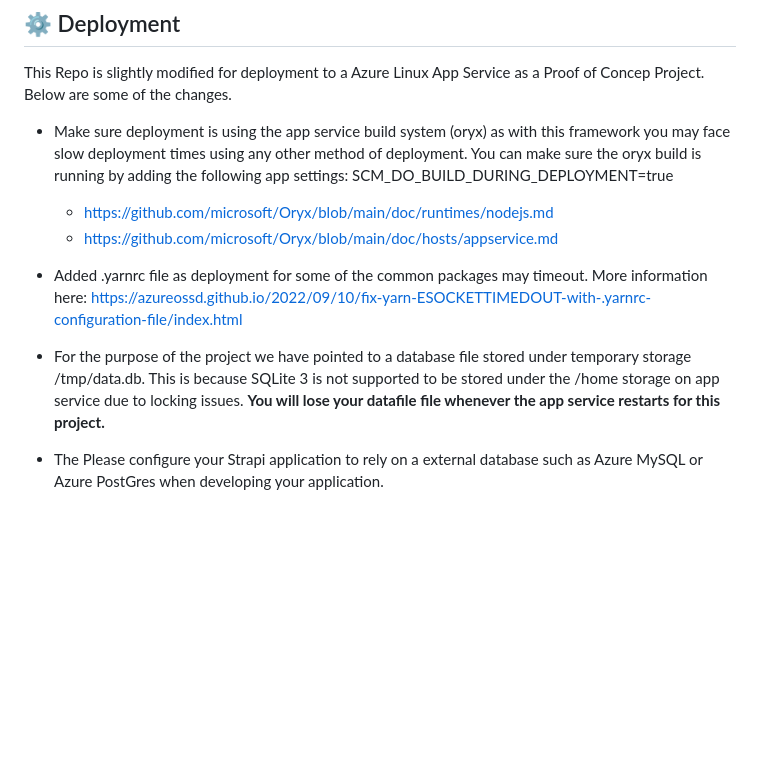
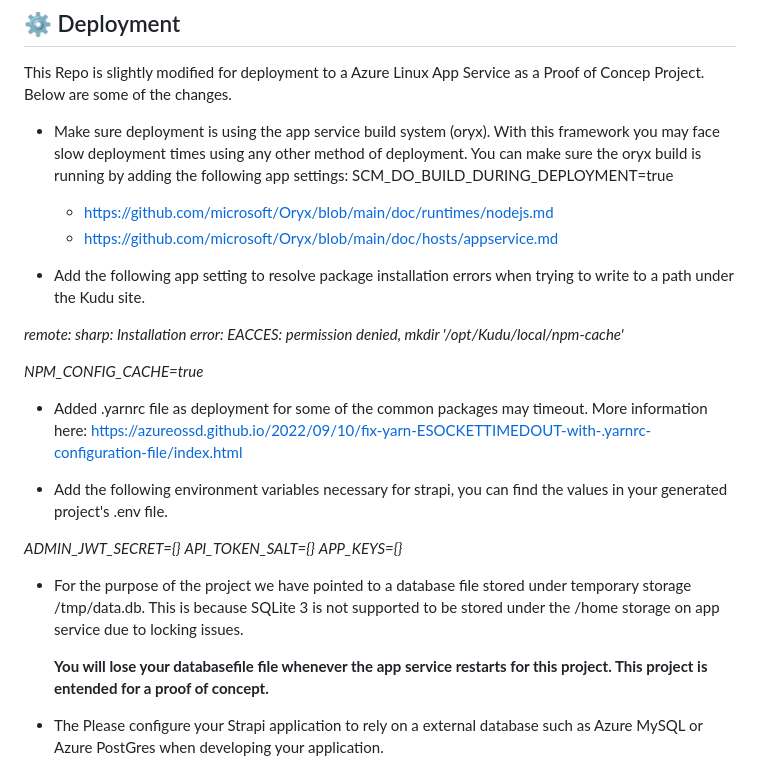
Before and after one commit to azureossd/nodejs-deployment-samples, a Markdown page: Strapi/strapi-quickstart-v4/README.md, the part around the change. Rendered like a GitHub page; blank space fills up the shorter version.

Commit message:
Updated Readme.md with extra instructions

```diff
--- a/Strapi/strapi-quickstart-v4/README.md
+++ b/Strapi/strapi-quickstart-v4/README.md
@@ -37,15 +37,29 @@ yarn build
 This Repo is slightly modified for deployment to a Azure Linux App Service as a Proof of Concep Project.
 Below are some of the changes.
 
-* Make sure deployment is using the app service build system (oryx) as with this framework you may face slow deployment times using any other method of deployment. You can make sure the oryx build is running by adding the following app settings: SCM_DO_BUILD_DURING_DEPLOYMENT=true
+* Make sure deployment is using the app service build system (oryx). With this framework you may face slow deployment times using any other method of deployment. You can make sure the oryx build is running by adding the following app settings: SCM_DO_BUILD_DURING_DEPLOYMENT=true
     - https://github.com/microsoft/Oryx/blob/main/doc/runtimes/nodejs.md
     - https://github.com/microsoft/Oryx/blob/main/doc/hosts/appservice.md
 
+* Add the following app setting to resolve package installation errors when trying to write to a path under the Kudu site.
+
+*remote: sharp: Installation error: EACCES: permission denied, mkdir '/opt/Kudu/local/npm-cache'*
+
+*NPM_CONFIG_CACHE=true*
 
 * Added .yarnrc file as deployment for some of the common packages may timeout.
   More information here: https://azureossd.github.io/2022/09/10/fix-yarn-ESOCKETTIMEDOUT-with-.yarnrc-configuration-file/index.html
 
-* For the purpose of the project we have pointed to a database file stored under temporary storage /tmp/data.db. This is because SQLite 3 is not supported to be stored under the /home storage on app service due to locking issues. **You will lose your datafile file whenever the app service restarts for this project.**
+* Add the following environment variables necessary for strapi, you can find the values in your generated project's .env file.
+
+*ADMIN_JWT_SECRET={}*
+*API_TOKEN_SALT={}*
+*APP_KEYS={}*
+
+
+* For the purpose of the project we have pointed to a database file stored under temporary storage /tmp/data.db. This is because SQLite 3 is not supported to be stored under the /home storage on app service due to locking issues.
+
+    **You will lose your databasefile file whenever the app service restarts for this project. This project is entended for a proof of concept.**
 
 * The Please configure your Strapi application to rely on a external database such as Azure MySQL or Azure PostGres when developing your application.
     - https://azure.microsoft.com/en-us/products/mysql
```
